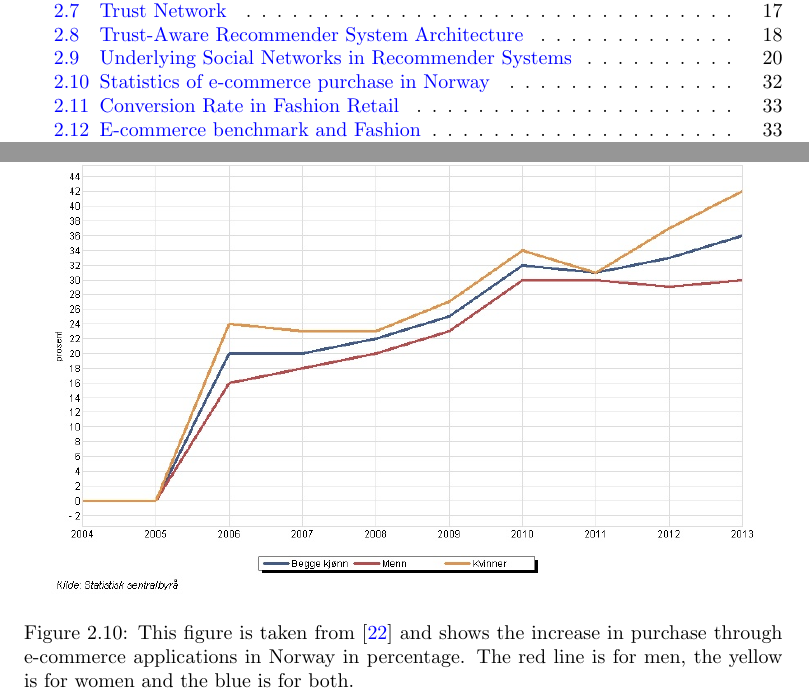
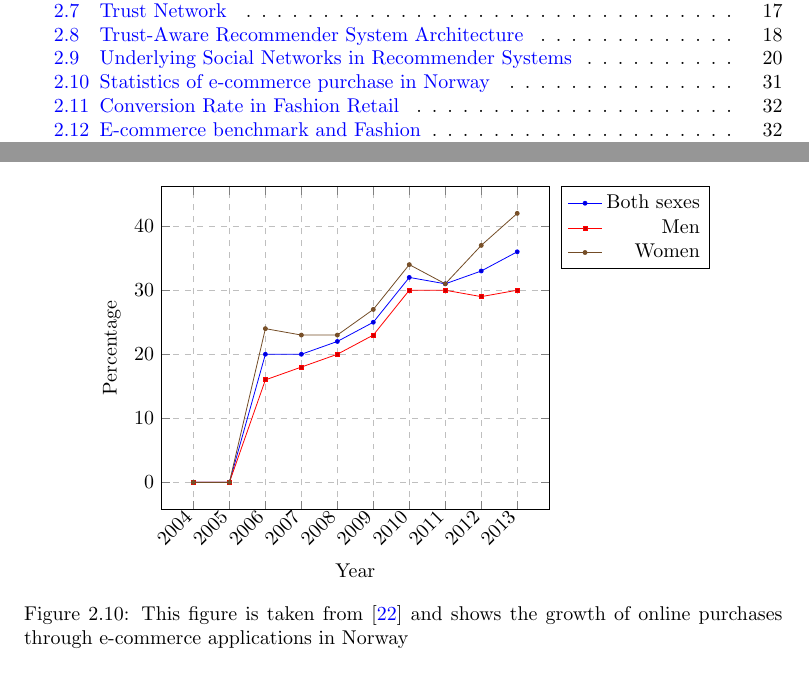
Before and after one commit to mcmhav/muchBazar, a LaTeX thesis (src/report.tex, which reads src/masterChapters/02-stateOfTheArt/03-fashion-recommendation.tex): two parts of pages 7 and 42 of 135 before the commit and two parts of pages 7 and 41 of 134 after it, joined at a grey line, cut so that both start at the same text. Compiled offline with pdfLaTeX.

Commit message:
Remove image and add e-commerce development as plot

```diff
--- a/src/masterChapters/02-stateOfTheArt/03-fashion-recommendation.tex
+++ b/src/masterChapters/02-stateOfTheArt/03-fashion-recommendation.tex
@@ -234,10 +234,67 @@
 
   Previous sections has mentioned that a consumer is consuming for the satisfaction of consumption, which might not completely agree with the GANT example, but numbers from Statistics Norway~\cite{statisticsNorway} shows that fashion e-commerce is increasing at a high rate.
 
+  % \begin{filecontents*}{ecommercedata.csv}
+  %   "Both sexes" 0 0 20 20 22 25 32 31 33 36
+  %   "Men" 0 0 16 18 20 23 30 30 29 30
+  %   "Women" 0 0 24 23 23 27 34 31 37 42
+  % \end{filecontents}
   \begin{figure}[H]
-      \includegraphics[width=5in]{image/ecommerceConsumptionDevelopment.png}
-      \centering
-      \caption[Statistics of e-commerce purchase in Norway]{This figure is taken from~\cite{statisticsNorway} and shows the increase in purchase through e-commerce applications in Norway in percentage. The red line is for men, the yellow is for women and the blue is for both.}
+    \centering
+    \begin{tikzpicture}
+      \begin{axis}[
+        xlabel={Year},
+        ylabel={Percentage},
+        legend style={cells={anchor=east}, legend pos=outer north east,},
+        xtick=data,
+        x tick label style={rotate=45, anchor=east, /pgf/number format/1000 sep=},
+        mark size=1.0pt,
+        grid=major,
+        grid style={dashed},
+      ]
+      \legend{Both sexes, Men, Women, Regression}
+      \addplot coordinates {
+        (2004, 0)
+        (2005, 0)
+        (2006, 20)
+        (2007, 20)
+        (2008, 22)
+        (2009, 25)
+        (2010, 32)
+        (2011, 31)
+        (2012, 33)
+        (2013, 36)
+      };
+      \addplot coordinates {
+        (2004, 0)
+        (2005, 0)
+        (2006, 16)
+        (2007, 18)
+        (2008, 20)
+        (2009, 23)
+        (2010, 30)
+        (2011, 30)
+        (2012, 29)
+        (2013, 30)
+      };
+      \addplot coordinates {
+        (2004, 0)
+        (2005, 0)
+        (2006, 24)
+        (2007, 23)
+        (2008, 23)
+        (2009, 27)
+        (2010, 34)
+        (2011, 31)
+        (2012, 37)
+        (2013, 42)
+      };
+      \end{axis}
+    \end{tikzpicture}
+
+    \caption[Statistics of e-commerce purchase in Norway]{This figure is taken
+    from~\cite{statisticsNorway} and shows the growth of online purchases through
+    e-commerce applications in Norway}
   \end{figure}
 
   \begin{figure}[H]
```
Also changed, not shown: src/image/ecommerceConsumptionDevelopment.png (deleted).
